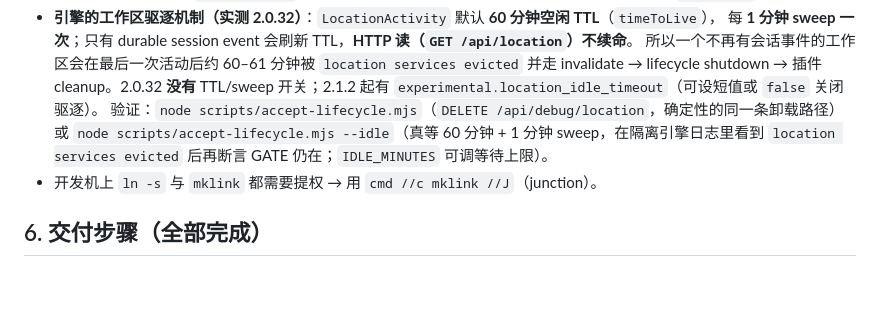
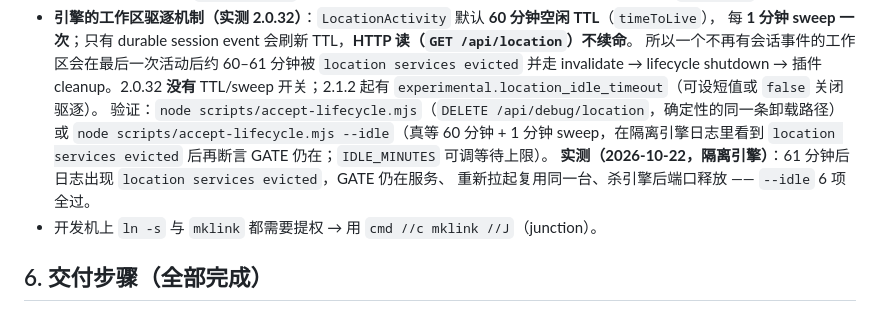
Before and after one commit to BD7PIL/reeve, a Markdown page: docs/GATE.md, the part around the change. GitHub-like rendering; blank space fills up the shorter version.

Commit message:
docs(gate): --idle 实测 61 分钟后真实空闲驱逐，GATE 仍在（60m TTL + 1m sweep）

```diff
--- a/docs/GATE.md
+++ b/docs/GATE.md
@@ -65,6 +65,8 @@
   验证：`node scripts/accept-lifecycle.mjs`（`DELETE /api/debug/location`，确定性的同一条卸载路径）或
   `node scripts/accept-lifecycle.mjs --idle`（真等 60 分钟 + 1 分钟 sweep，在隔离引擎日志里看到
   `location services evicted` 后再断言 GATE 仍在；`IDLE_MINUTES` 可调等待上限）。
+  **实测（2026-10-22，隔离引擎）**：61 分钟后日志出现 `location services evicted`，GATE 仍在服务、
+  重新拉起复用同一台、杀引擎后端口释放 —— `--idle` 6 项全过。
 - 开发机上 `ln -s` 与 `mklink` 都需要提权 → 用 `cmd //c mklink //J`（junction）。
 
 ## 6. 交付步骤（全部完成）
```
